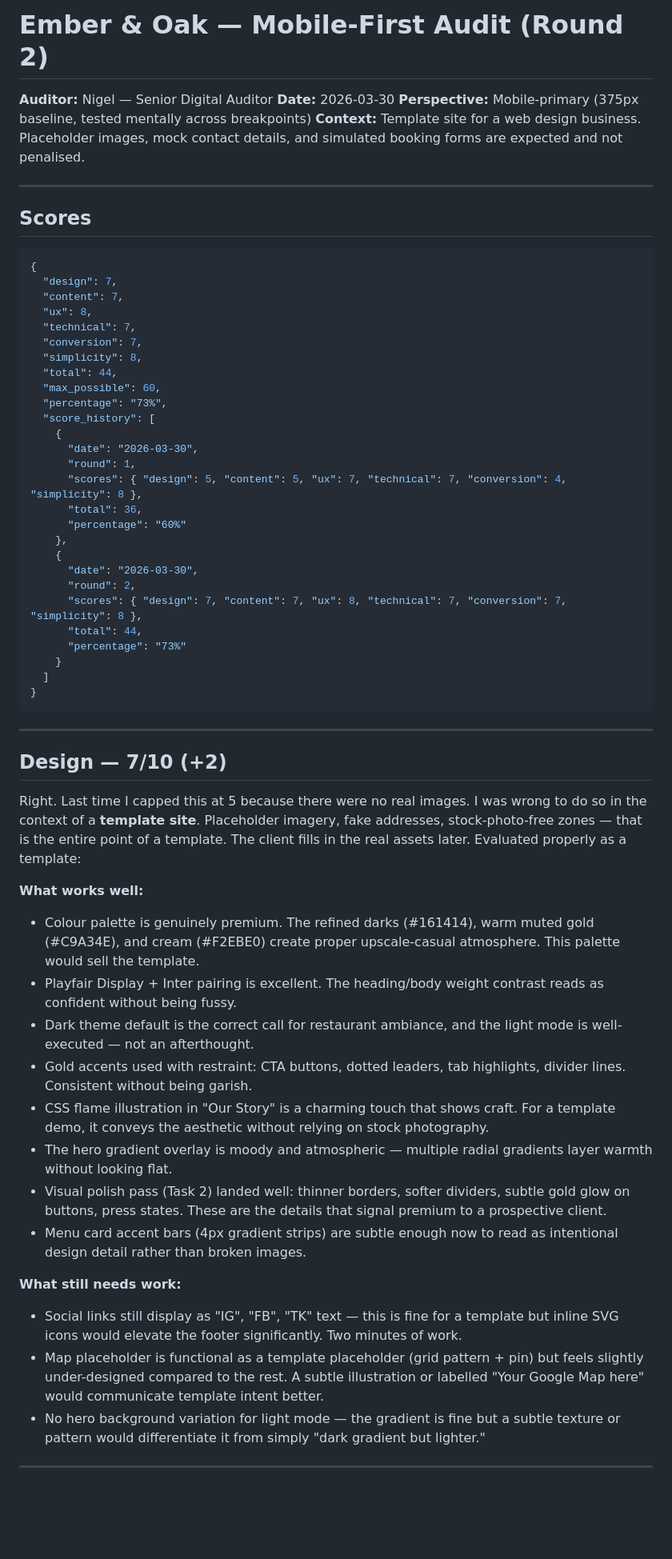
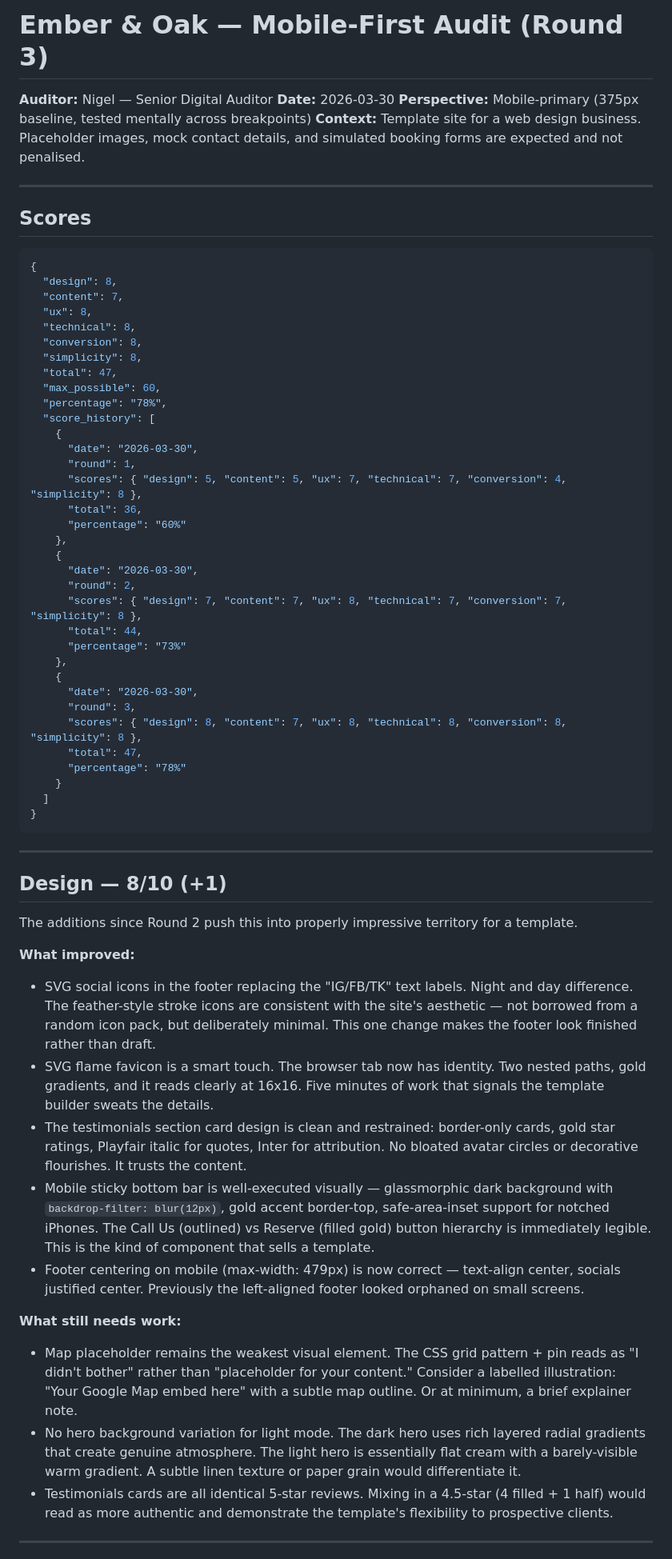
Before and after one commit to zed0minat0r/restaurant-site, a Markdown page: AUDIT.md, the part around one of its changes. Shown at 80% size. Drawn GitHub-style; blank space fills up the shorter version.

````diff
--- a/AUDIT.md
+++ b/AUDIT.md
@@ -1,4 +1,4 @@
-# Ember & Oak — Mobile-First Audit (Round 2)
+# Ember & Oak — Mobile-First Audit (Round 3)
 
 **Auditor:** Nigel — Senior Digital Auditor
 **Date:** 2026-03-30
@@ -11,15 +11,15 @@
 
 ```json
 {
-  "design": 7,
+  "design": 8,
   "content": 7,
   "ux": 8,
-  "technical": 7,
-  "conversion": 7,
+  "technical": 8,
+  "conversion": 8,
   "simplicity": 8,
-  "total": 44,
+  "total": 47,
   "max_possible": 60,
-  "percentage": "73%",
+  "percentage": "78%",
   "score_history": [
     {
       "date": "2026-03-30",
@@ -34,6 +34,13 @@
       "scores": { "design": 7, "content": 7, "ux": 8, "technical": 7, "conversion": 7, "simplicity": 8 },
       "total": 44,
       "percentage": "73%"
+    },
+    {
+      "date": "2026-03-30",
+      "round": 3,
+      "scores": { "design": 8, "content": 7, "ux": 8, "technical": 8, "conversion": 8, "simplicity": 8 },
+      "total": 47,
+      "percentage": "78%"
     }
   ]
 }
@@ -41,24 +48,21 @@
 
 ---
 
-## Design — 7/10 (+2)
+## Design — 8/10 (+1)
 
-Right. Last time I capped this at 5 because there were no real images. I was wrong to do so in the context of a **template site**. Placeholder imagery, fake addresses, stock-photo-free zones — that is the entire point of a template. The client fills in the real assets later. Evaluated properly as a template:
+The additions since Round 2 push this into properly impressive territory for a template.
 
-**What works well:**
-- Colour palette is genuinely premium. The refined darks (#161414), warm muted gold (#C9A34E), and cream (#F2EBE0) create proper upscale-casual atmosphere. This palette would sell the template.
-- Playfair Display + Inter pairing is excellent. The heading/body weight contrast reads as confident without being fussy.
-- Dark theme default is the correct call for restaurant ambiance, and the light mode is well-executed — not an afterthought.
-- Gold accents used with restraint: CTA buttons, dotted leaders, tab highlights, divider lines. Consistent without being garish.
-- CSS flame illustration in "Our Story" is a charming touch that shows craft. For a template demo, it conveys the aesthetic without relying on stock photography.
-- The hero gradient overlay is moody and atmospheric — multiple radial gradients layer warmth without looking flat.
-- Visual polish pass (Task 2) landed well: thinner borders, softer dividers, subtle gold glow on buttons, press states. These are the details that signal premium to a prospective client.
-- Menu card accent bars (4px gradient strips) are subtle enough now to read as intentional design detail rather than broken images.
+**What improved:**
+- SVG social icons in the footer replacing the "IG/FB/TK" text labels. Night and day difference. The feather-style stroke icons are consistent with the site's aesthetic — not borrowed from a random icon pack, but deliberately minimal. This one change makes the footer look finished rather than draft.
+- SVG flame favicon is a smart touch. The browser tab now has identity. Two nested paths, gold gradients, and it reads clearly at 16x16. Five minutes of work that signals the template builder sweats the details.
+- The testimonials section card design is clean and restrained: border-only cards, gold star ratings, Playfair italic for quotes, Inter for attribution. No bloated avatar circles or decorative flourishes. It trusts the content.
+- Mobile sticky bottom bar is well-executed visually — glassmorphic dark background with `backdrop-filter: blur(12px)`, gold accent border-top, safe-area-inset support for notched iPhones. The Call Us (outlined) vs Reserve (filled gold) button hierarchy is immediately legible. This is the kind of component that sells a template.
+- Footer centering on mobile (max-width: 479px) is now correct — text-align center, socials justified center. Previously the left-aligned footer looked orphaned on small screens.
 
 **What still needs work:**
-- Social links still display as "IG", "FB", "TK" text — this is fine for a template but inline SVG icons would elevate the footer significantly. Two minutes of work.
-- Map placeholder is functional as a template placeholder (grid pattern + pin) but feels slightly under-designed compared to the rest. A subtle illustration or labelled "Your Google Map here" would communicate template intent better.
-- No hero background variation for light mode — the gradient is fine but a subtle texture or pattern would differentiate it from simply "dark gradient but lighter."
+- Map placeholder remains the weakest visual element. The CSS grid pattern + pin reads as "I didn't bother" rather than "placeholder for your content." Consider a labelled illustration: "Your Google Map embed here" with a subtle map outline. Or at minimum, a brief explainer note.
+- No hero background variation for light mode. The dark hero uses rich layered radial gradients that create genuine atmosphere. The light hero is essentially flat cream with a barely-visible warm gradient. A subtle linen texture or paper grain would differentiate it.
+- Testimonials cards are all identical 5-star reviews. Mixing in a 4.5-star (4 filled + 1 half) would read as more authentic and demonstrate the template's flexibility to prospective clients.
 
 ---
 
````
Also changed, not shown: other parts of AUDIT.md (+63 -97 lines), CHANGELOG.md (+12 -0 lines).
